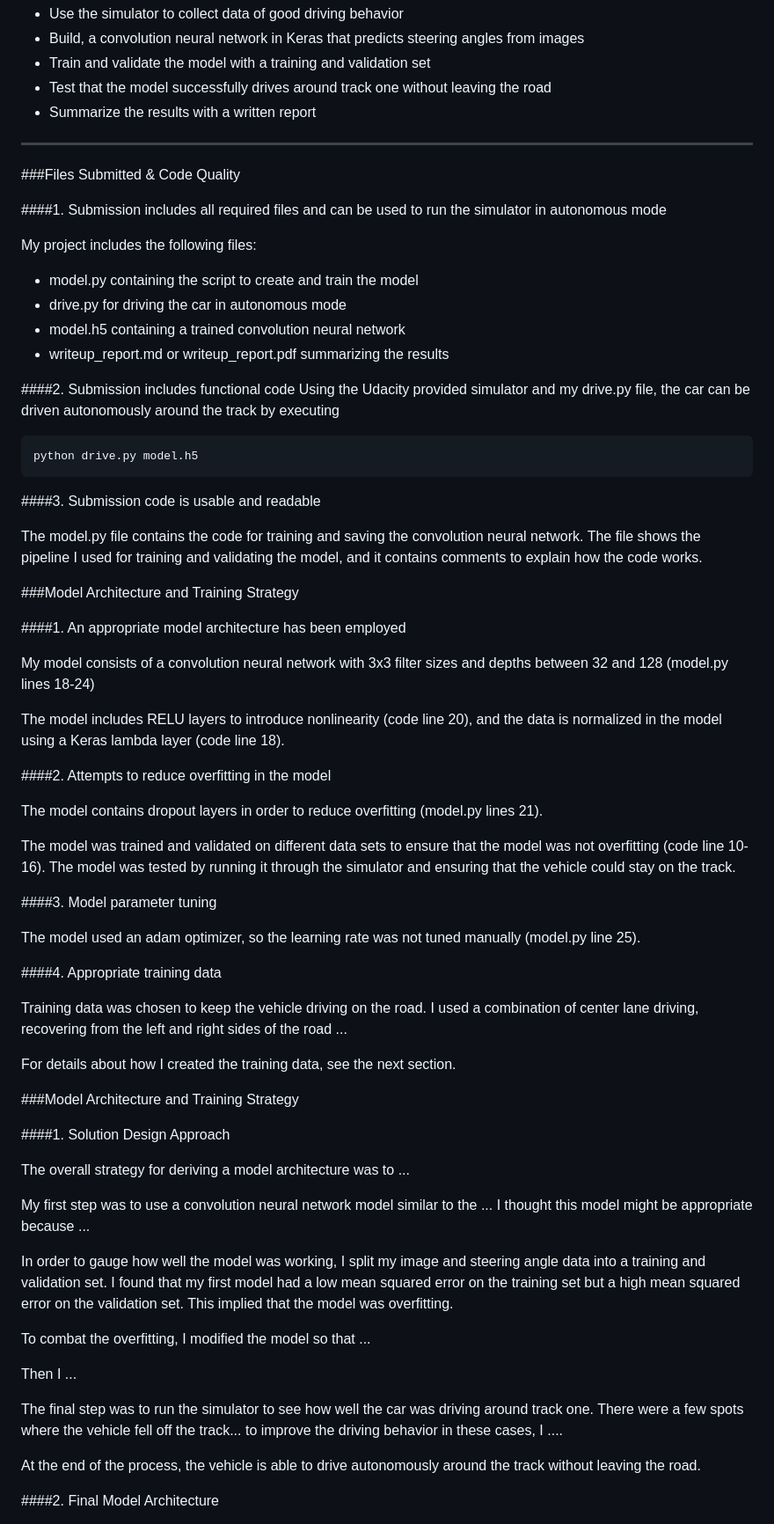
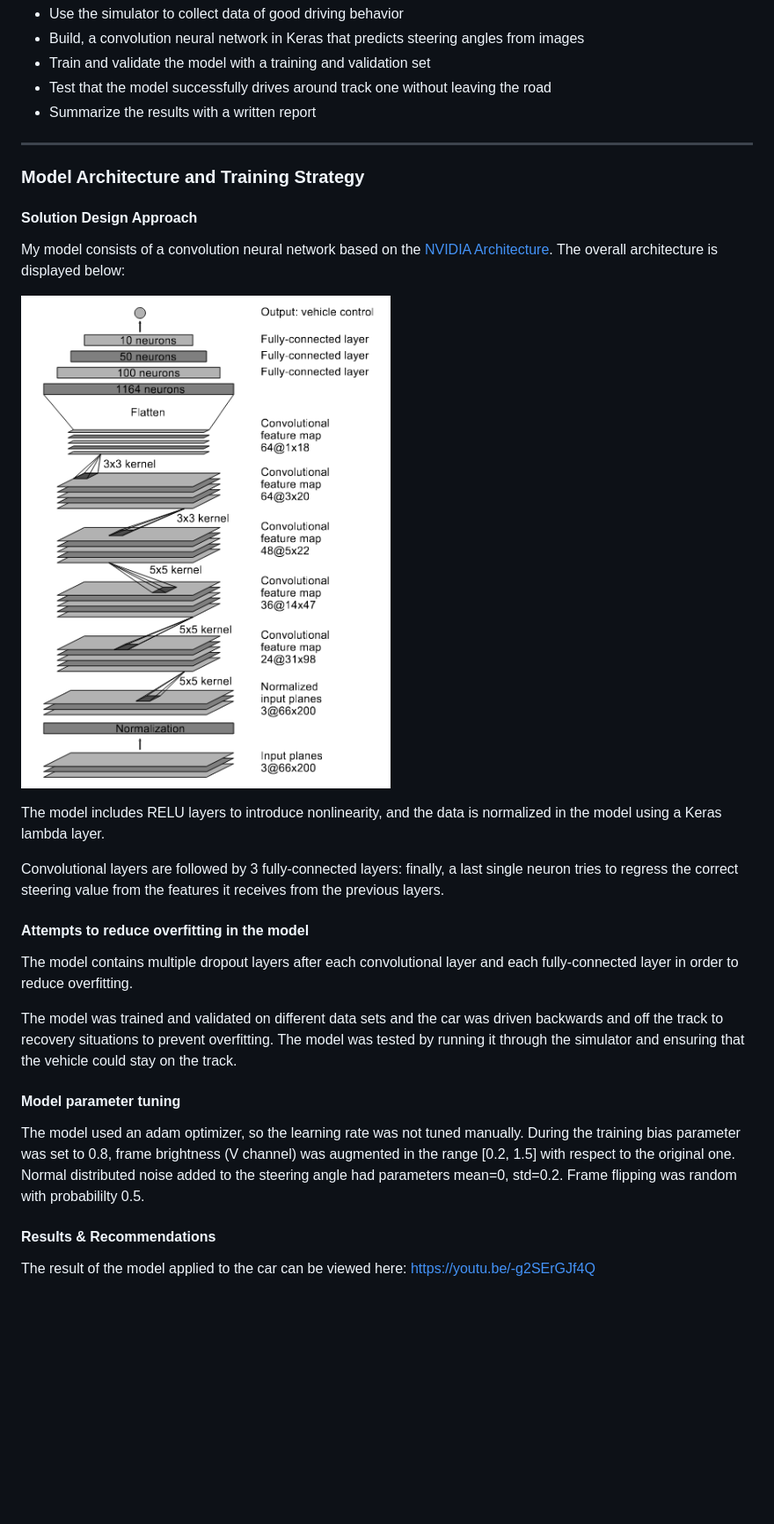
Before and after one commit to everhusk/Self-Driving-Car-Engineering, a Markdown page: P3/README.md, the part around one of its changes. Shown at 88% size. GitHub-like rendering; pictures changed too: P3/CNN.png (added); blank space fills up the shorter version.

Commit message:
Completed project 3

````diff
--- a/P3/README.md
+++ b/P3/README.md
@@ -14,7 +14,7 @@ The goals / steps of this project are the following:
 
 [//]: # (Image References)
 
-[image1]: ./examples/placeholder.png "Model Visualization"
+[image1]: ./CNN.png "Model Visualization"
 [image2]: ./examples/placeholder.png "Grayscaling"
 [image3]: ./examples/placeholder_small.png "Recovery Image"
 [image4]: ./examples/placeholder_small.png "Recovery Image"
@@ -23,67 +23,30 @@ The goals / steps of this project are the following:
 [image7]: ./examples/placeholder_small.png "Flipped Image"
 
 ---
-###Files Submitted & Code Quality
 
-####1. Submission includes all required files and can be used to run the simulator in autonomous mode
+### Model Architecture and Training Strategy
 
-My project includes the following files:
-* model.py containing the script to create and train the model
-* drive.py for driving the car in autonomous mode
-* model.h5 containing a trained convolution neural network
-* writeup_report.md or writeup_report.pdf summarizing the results
+#### Solution Design Approach
 
-####2. Submission includes functional code
-Using the Udacity provided simulator and my drive.py file, the car can be driven autonomously around the track by executing
-```sh
-python drive.py model.h5
-```
+My model consists of a convolution neural network based on the [NVIDIA Architecture](https://arxiv.org/pdf/1604.07316.pdf). The overall architecture is displayed below:
 
-####3. Submission code is usable and readable
+![image2](./CNN.png)
 
-The model.py file contains the code for training and saving the convolution neural network. The file shows the pipeline I used for training and validating the model, and it contains comments to explain how the code works.
+The model includes RELU layers to introduce nonlinearity, and the data is normalized in the model using a Keras lambda layer.
 
-###Model Architecture and Training Strategy
+Convolutional layers are followed by 3 fully-connected layers: finally, a last single neuron tries to regress the correct steering value from the features it receives from the previous layers.
 
-####1. An appropriate model architecture has been employed
+#### Attempts to reduce overfitting in the model
 
-My model consists of a convolution neural network with 3x3 filter sizes and depths between 32 and 128 (model.py lines 18-24)
+The model contains multiple dropout layers after each convolutional layer and each fully-connected layer in order to reduce overfitting.
 
-The model includes RELU layers to introduce nonlinearity (code line 20), and the data is normalized in the model using a Keras lambda layer (code line 18).
+The model was trained and validated on different data sets and the car was driven backwards and off the track to recovery situations to prevent overfitting. The model was tested by running it through the simulator and ensuring that the vehicle could stay on the track.
 
-####2. Attempts to reduce overfitting in the model
+#### Model parameter tuning
 
-The model contains dropout layers in order to reduce overfitting (model.py lines 21).
+The model used an adam optimizer, so the learning rate was not tuned manually. During the training bias parameter was set to 0.8, frame brightness (V channel) was augmented in the range [0.2, 1.5] with respect to the original one. Normal distributed noise added to the steering angle had parameters mean=0, std=0.2. Frame flipping was random with probabililty 0.5.
 
-The model was trained and validated on different data sets to ensure that the model was not overfitting (code line 10-16). The model was tested by running it through the simulator and ensuring that the vehicle could stay on the track.
+#### Results & Recommendations
 
-####3. Model parameter tuning
+The result of the model applied to the car can be viewed here: https://youtu.be/-g2SErGJf4Q
 
-The model used an adam optimizer, so the learning rate was not tuned manually (model.py line 25).
-
-####4. Appropriate training data
-
-Training data was chosen to keep the vehicle driving on the road. I used a combination of center lane driving, recovering from the left and right sides of the road ...
-
-For details about how I created the training data, see the next section.
-
-###Model Architecture and Training Strategy
-
-####1. Solution Design Approach
-
-The overall strategy for deriving a model architecture was to ...
-
-My first step was to use a convolution neural network model similar to the ... I thought this model might be appropriate because ...
-
-In order to gauge how well the model was working, I split my image and steering angle data into a training and validation set. I found that my first model had a low mean squared error on the training set but a high mean squared error on the validation set. This implied that the model was overfitting.
-
-To combat the overfitting, I modified the model so that ...
-
-Then I ...
-
-The final step was to run the simulator to see how well the car was driving around track one. There were a few spots where the vehicle fell off the track... to improve the driving behavior in these cases, I ....
-
-At the end of the process, the vehicle is able to drive autonomously around the track without leaving the road.
-
-####2. Final Model Architecture
-
````
Also changed, not shown: other parts of P3/README.md (+2 -34 lines), 6 other files.
